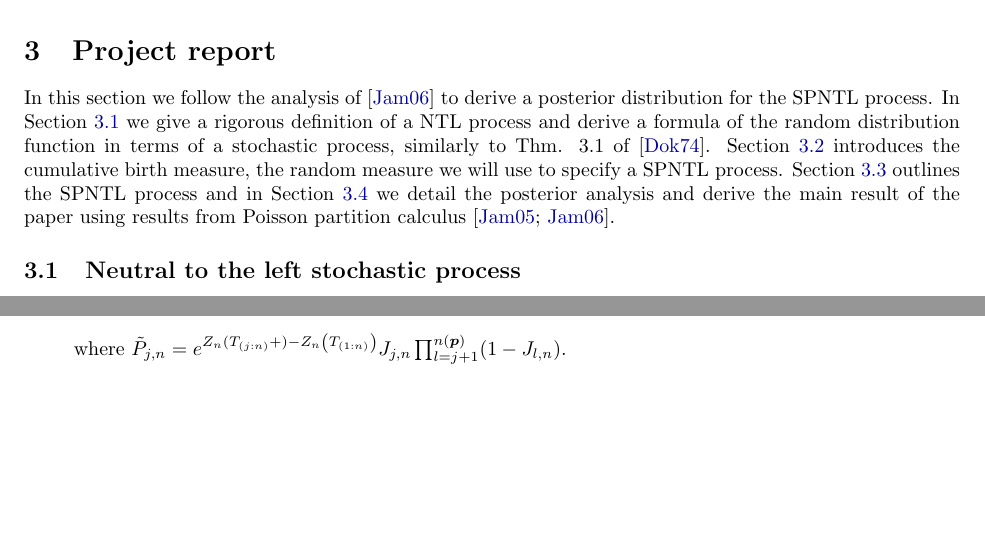
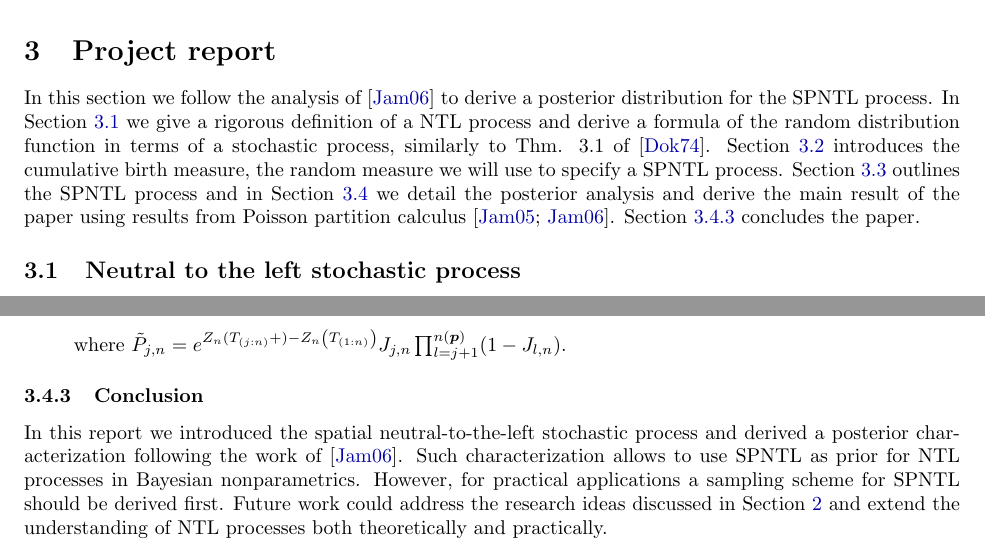
Before and after one commit to vittrom/Spatial-NTL-stochastic-processes, a LaTeX document (doc/report/main.tex, which reads doc/report/sections/project-report.tex): two parts of pages 4 and 9 of 10, joined at a grey line, cut so that both start at the same text, the shorter picture padded with empty space. Compiled offline with pdfLaTeX.

Commit message:
add conclusion

```diff
--- a/doc/report/sections/project-report.tex
+++ b/doc/report/sections/project-report.tex
@@ -4,7 +4,7 @@
 
 \section{Project report}\label{project_report}
 
-In this section we follow the analysis of \cite{james2006poisson} to derive a posterior distribution for the SPNTL process. In \Cref{NTL_definition} we give a rigorous definition of a NTL process and derive a formula of the random distribution function in terms of a stochastic process, similarly to Thm. 3.1 of \cite{doksum1974tailfree}. \Cref{CBM} introduces the cumulative birth measure, the random measure we will use to specify a SPNTL process. \Cref{SPNTL_process} outlines the SPNTL process and in \Cref{SPNTL_posterior} we detail the posterior analysis and derive the main result of the paper using results from Poisson partition calculus \cite{james2005poisson,james2006poisson}.
+In this section we follow the analysis of \cite{james2006poisson} to derive a posterior distribution for the SPNTL process. In \Cref{NTL_definition} we give a rigorous definition of a NTL process and derive a formula of the random distribution function in terms of a stochastic process, similarly to Thm. 3.1 of \cite{doksum1974tailfree}. \Cref{CBM} introduces the cumulative birth measure, the random measure we will use to specify a SPNTL process. \Cref{SPNTL_process} outlines the SPNTL process and in \Cref{SPNTL_posterior} we detail the posterior analysis and derive the main result of the paper using results from Poisson partition calculus \cite{james2005poisson,james2006poisson}. \Cref{conclusion} concludes the paper.
 
 \subsection{Neutral to the left stochastic process}\label{NTL_definition}
 The Bayesian analysis of SPNTL is based on NTL stochastic processes. \cite{doksum1974tailfree} provides a framework to analyse NTR processes and characterize the random distribution function in terms of a L{\'e}vy process. The NTR characterization, as well as the relation between the random distribution function and a L{\'e}vy process is essential to obtain the results in \cite{james2006poisson}. Therefore, we give here a similar characterization for NTL processes as this will aid the posterior analysis of SPNTL.
@@ -252,3 +252,6 @@ Moreover, we can characterize the posterior of a SPNTL process similarly to Prop
 	\end{equation*}
 	where $\tilde{P}_{j,n} = e^{Z_n(T_{(j:n)}+) - Z_n\left(T_{(1:n)}\right)} J_{j,n}\prod_{l=j+1}^{n(\boldsymbol{p})}(1- J_{l,n})$.
 \end{enumerate}
+
+\subsubsection{Conclusion}\label{conclusion}
+In this report we introduced the spatial neutral-to-the-left stochastic process and derived a posterior characterization following the work of \cite{james2006poisson}. Such characterization allows to use SPNTL as prior for NTL processes in Bayesian nonparametrics. However, for practical applications a sampling scheme for SPNTL should be derived first. Future work could address the research ideas discussed in \Cref{proposals} and extend the understanding of NTL processes both theoretically and practically.
```
Also changed, not shown: ref/qp-bib.bib (+1 -1 lines), doc/report/main.pdf.
